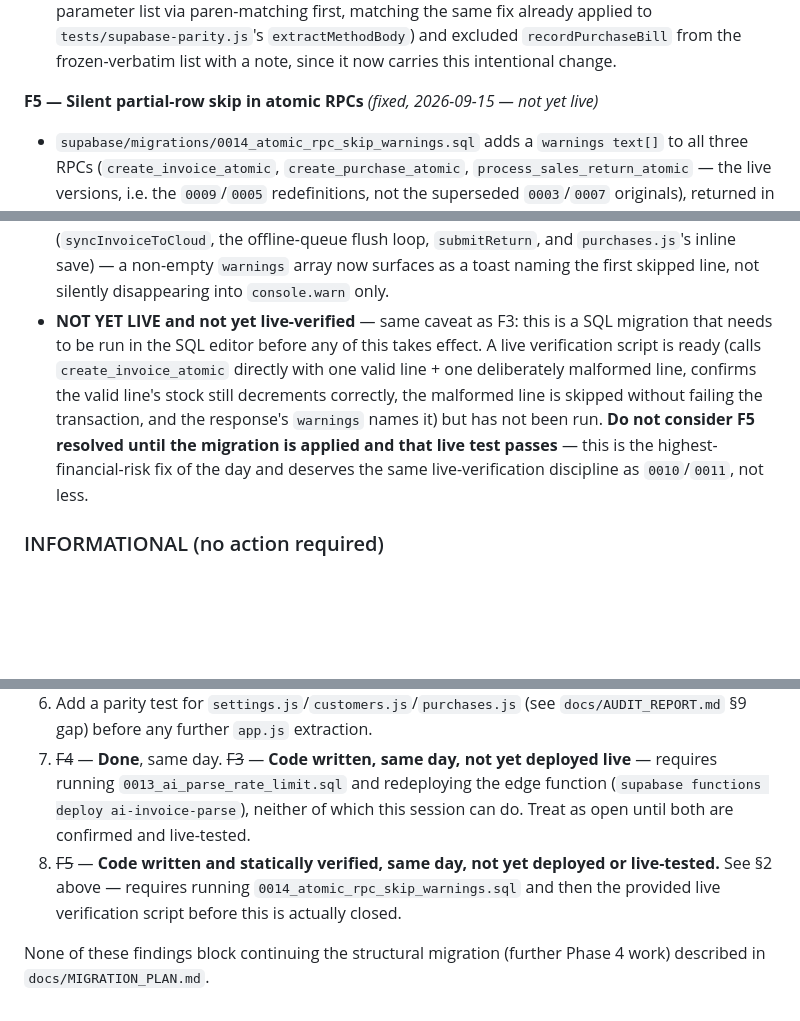
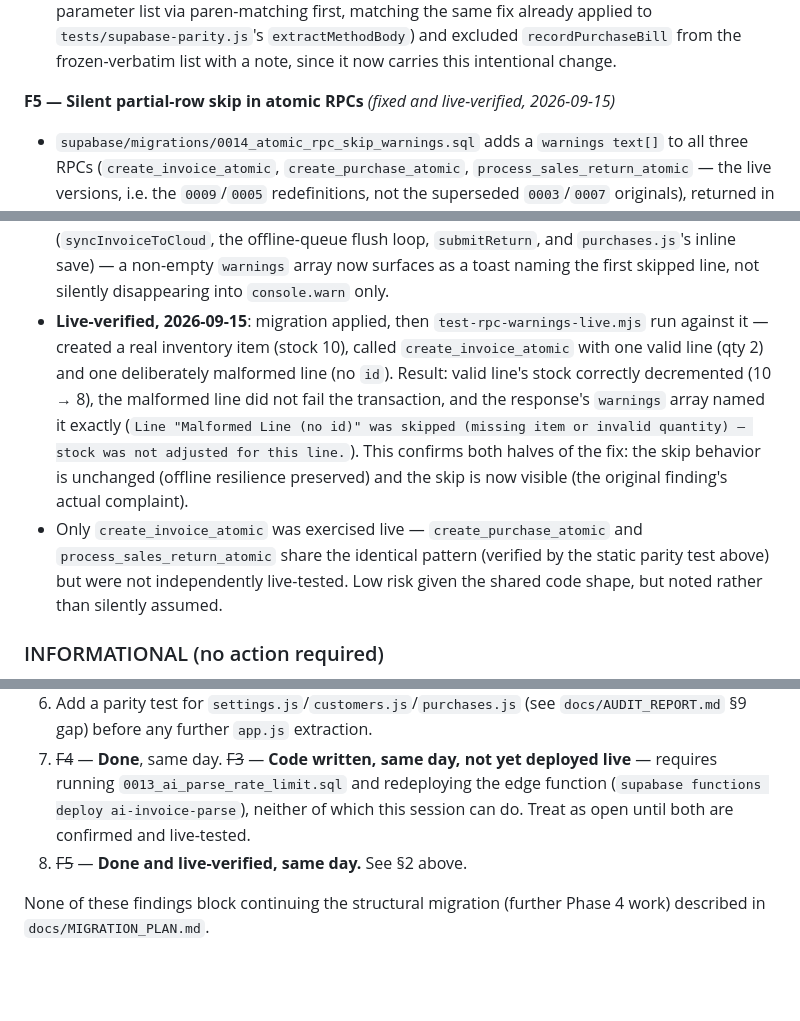
Before and after one commit to shibu3190-cell/Billnaw-erp-app, a Markdown page: docs/SECURITY_REPORT.md, 3 parts joined by grey strips. Rendered like a GitHub page; blank space fills up the shorter version.

Commit message:
docs: confirm F5 live-verified — create_invoice_atomic warnings working
Migration 0014 applied live and tested: a real invoice with one valid
line (qty 2) and one deliberately malformed line (no item id) correctly
decremented stock for the valid line (10 -> 8), did not fail the
transaction on the malformed line, and returned a warnings array naming
exactly which line was skipped and why. Confirms both halves of the F5
fix — unchanged skip behavior, now-visible skip reporting.

create_purchase_atomic and process_sales_return_atomic share the
identical pattern (confirmed by the static parity test) but were not
independently live-tested — noted, not silently assumed equivalent.

Co-Authored-By: Claude Sonnet 5 <noreply@anthropic.com>
Claude-Session: https://claude.ai/code/session_01YRFKoBVbX6HZMAdf7KuEXz

```diff
--- a/docs/SECURITY_REPORT.md
+++ b/docs/SECURITY_REPORT.md
@@ -44,11 +44,12 @@ The database/RLS layer is sound: every tenant table is scoped and enforced serve
 - The old string-match is kept as a fallback for when no code is available (e.g. a thrown JS exception with no Postgres error shape), not removed — this is additive, not a behavior change for that path.
 - **Side effect caught in the same pass**: while adding a regression test for this fix, found a latent bug in `tests/extraction-parity.js` (written earlier the same day, during the Phase 5 work) — its brace-matcher grabbed a destructured parameter's `{` instead of the real function body's for `recordPurchaseBill`, so that one check had been silently comparing the wrong ~90 characters since it was written, passing regardless of the function's real content. Fixed the matcher (skip the parameter list via paren-matching first, matching the same fix already applied to `tests/supabase-parity.js`'s `extractMethodBody`) and excluded `recordPurchaseBill` from the frozen-verbatim list with a note, since it now carries this intentional change.
 
-**F5 — Silent partial-row skip in atomic RPCs** *(fixed, 2026-09-15 — not yet live)*
+**F5 — Silent partial-row skip in atomic RPCs** *(fixed and live-verified, 2026-09-15)*
 - `supabase/migrations/0014_atomic_rpc_skip_warnings.sql` adds a `warnings text[]` to all three RPCs (`create_invoice_atomic`, `create_purchase_atomic`, `process_sales_return_atomic` — the live versions, i.e. the `0009`/`0005` redefinitions, not the superseded `0003`/`0007` originals), returned in the response as `warnings`. **The skip behavior itself is unchanged** — a hard failure on one malformed line among many would be worse for offline resilience than proceeding with the rest, per the original design. This only makes the skip visible.
 - **Verified, not just reviewed**: `tests/rpc-warnings-parity.js` strips every warning-related addition back out of the new migration's function bodies and requires the result to be byte-identical (whitespace-normalized) to the live `0009`/`0005` definitions — confirming nothing else changed in a 130+ line hand-copied function body. This is a static/textual check; it cannot verify the SQL actually executes correctly (no DB connection from this session).
 - **Client wired up**: `app.js` gained `reportRpcSkipWarnings(data)`, called after every successful (non-replayed) `saveSale`/`savePurchase`/`processReturn` across all 4 call sites (`syncInvoiceToCloud`, the offline-queue flush loop, `submitReturn`, and `purchases.js`'s inline save) — a non-empty `warnings` array now surfaces as a toast naming the first skipped line, not silently disappearing into `console.warn` only.
-- **NOT YET LIVE and not yet live-verified** — same caveat as F3: this is a SQL migration that needs to be run in the SQL editor before any of this takes effect. A live verification script is ready (calls `create_invoice_atomic` directly with one valid line + one deliberately malformed line, confirms the valid line's stock still decrements correctly, the malformed line is skipped without failing the transaction, and the response's `warnings` names it) but has not been run. **Do not consider F5 resolved until the migration is applied and that live test passes** — this is the highest-financial-risk fix of the day and deserves the same live-verification discipline as `0010`/`0011`, not less.
+- **Live-verified, 2026-09-15**: migration applied, then `test-rpc-warnings-live.mjs` run against it — created a real inventory item (stock 10), called `create_invoice_atomic` with one valid line (qty 2) and one deliberately malformed line (no `id`). Result: valid line's stock correctly decremented (10 → 8), the malformed line did not fail the transaction, and the response's `warnings` array named it exactly (`Line "Malformed Line (no id)" was skipped (missing item or invalid quantity) — stock was not adjusted for this line.`). This confirms both halves of the fix: the skip behavior is unchanged (offline resilience preserved) and the skip is now visible (the original finding's actual complaint).
+- Only `create_invoice_atomic` was exercised live — `create_purchase_atomic` and `process_sales_return_atomic` share the identical pattern (verified by the static parity test above) but were not independently live-tested. Low risk given the shared code shape, but noted rather than silently assumed.
 
 ### INFORMATIONAL (no action required)
 
@@ -97,6 +98,6 @@ Postgres OR's multiple permissive policies of the same command together, so the
 5. ~~Begin F2 (XSS audit-and-patch)~~ — **Done**, same day. See `docs/XSS_AUDIT.md`: one real finding (POS cart), fixed and test-covered.
 6. Add a parity test for `settings.js`/`customers.js`/`purchases.js` (see `docs/AUDIT_REPORT.md` §9 gap) before any further `app.js` extraction.
 7. ~~F4~~ — **Done**, same day. ~~F3~~ — **Code written, same day, not yet deployed live** — requires running `0013_ai_parse_rate_limit.sql` and redeploying the edge function (`supabase functions deploy ai-invoice-parse`), neither of which this session can do. Treat as open until both are confirmed and live-tested.
-8. ~~F5~~ — **Code written and statically verified, same day, not yet deployed or live-tested.** See §2 above — requires running `0014_atomic_rpc_skip_warnings.sql` and then the provided live verification script before this is actually closed.
+8. ~~F5~~ — **Done and live-verified, same day.** See §2 above.
 
 None of these findings block continuing the structural migration (further Phase 4 work) described in `docs/MIGRATION_PLAN.md`.
```
